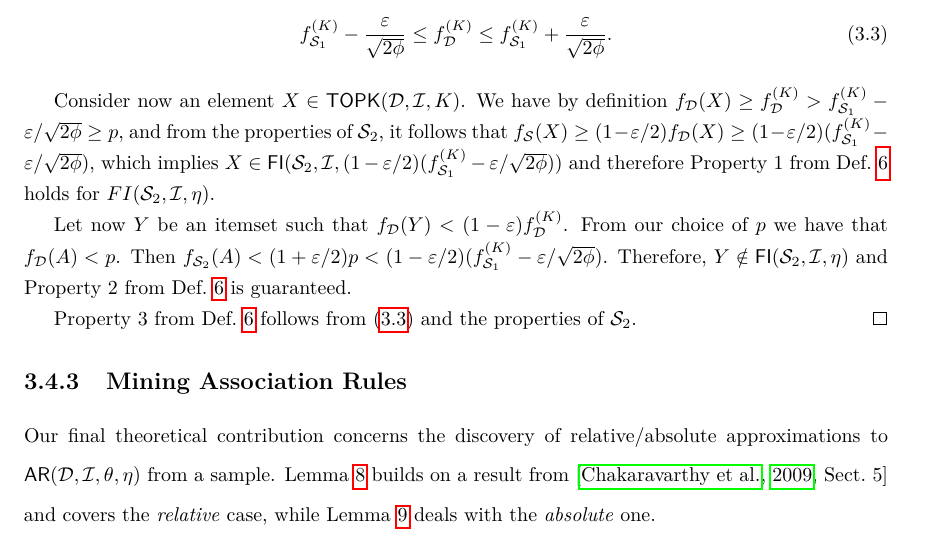
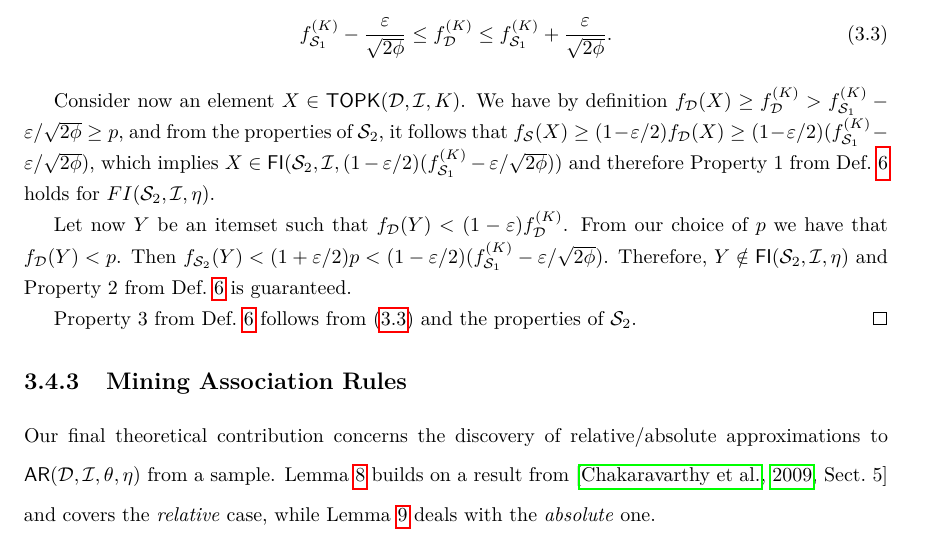
Before and after one commit to ZhizhongIsaacChen/dissertation, a LaTeX thesis (dissertation.tex, which reads vcmine/vcmine.tex): part of page 41 of 178, cut so that both start at the same text. Compiled offline with pdfLaTeX.

Commit message:
Fix typo

```diff
--- a/vcmine/vcmine.tex
+++ b/vcmine/vcmine.tex
@@ -1207,8 +1207,8 @@ for this case are presented in Lemma~\ref{lem:relapproxtopk}.
   $FI(\Sam_2,\Itm,\eta)$.
 
   Let now $Y$ be an itemset such that $f_\Ds(Y)<(1-\varepsilon)f_\Ds^{(K)}$.
-  From our choice of $p$ we have that $f_\Ds(A)< p$. Then
-  $f_{\Sam_2}(A)<(1+\varepsilon/2)p<(1-\varepsilon/2)(f_{\Sam_1}^{(K)}-\varepsilon/\sqrt{2\phi})$.
+  From our choice of $p$ we have that $f_\Ds(Y)< p$. Then
+  $f_{\Sam_2}(Y)<(1+\varepsilon/2)p<(1-\varepsilon/2)(f_{\Sam_1}^{(K)}-\varepsilon/\sqrt{2\phi})$.
   Therefore, $Y\notin\FI(\Sam_2,\Itm,\eta)$ and Property 2 from
   Def.~\ref{def:vcmineapproxfi} is guaranteed.
 
```
